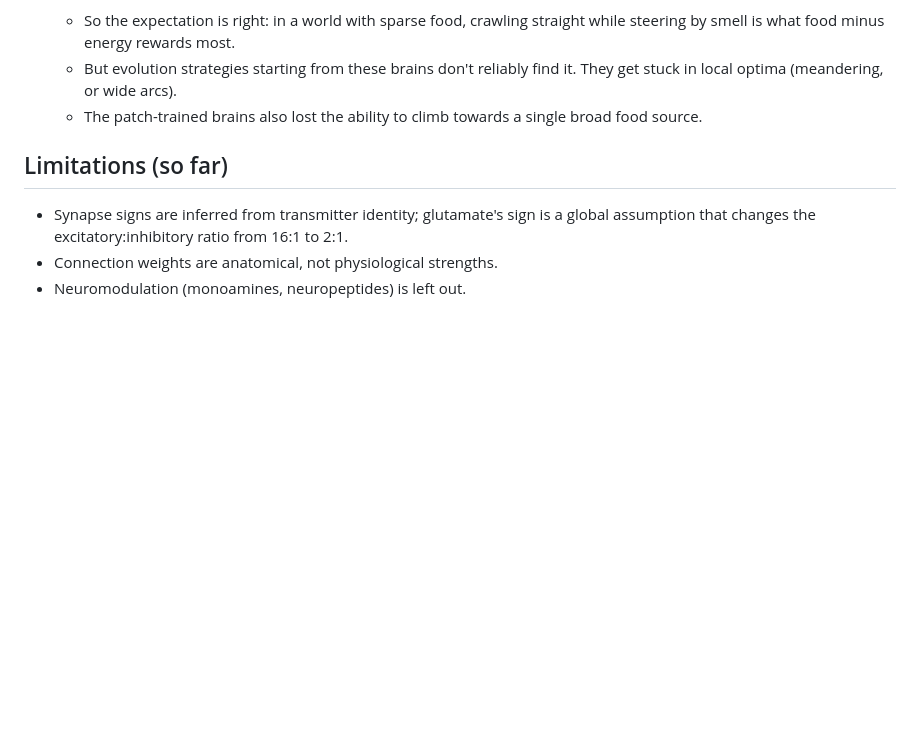
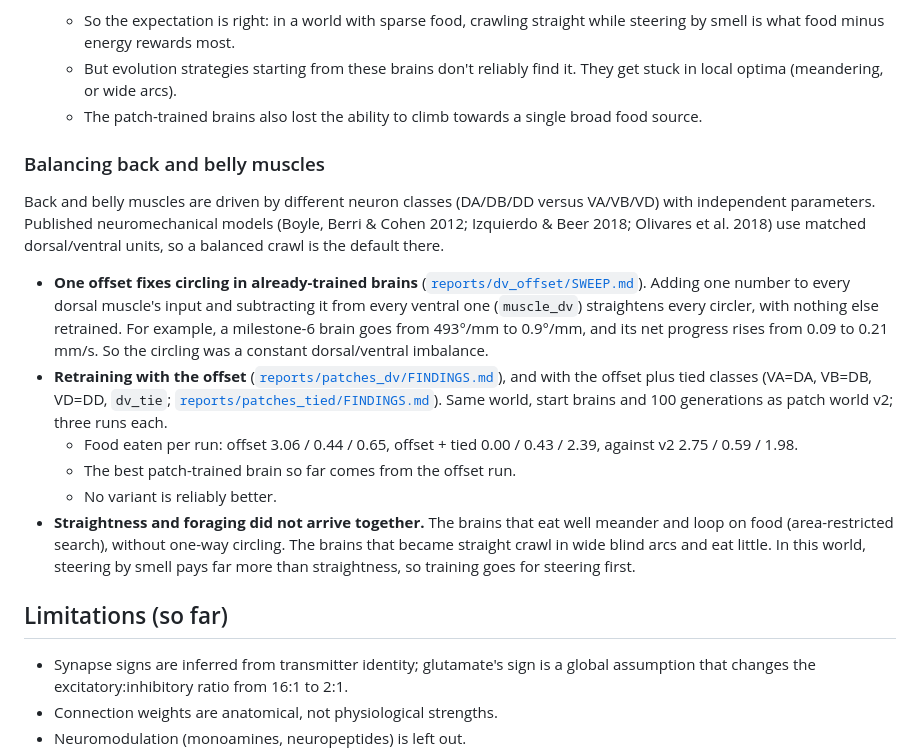
Before and after one commit to alexbaker0/wormbrain, a Markdown page: README.md, the part around the change. Drawn GitHub-style; blank space fills up the shorter version.

Commit message:
README: back/belly balance (offset sweep, offset and tied-class retraining)
Co-Authored-By: Claude Opus 5.5 <noreply@anthropic.com>
Claude-Session: https://claude.ai/code/session_014hVhNRfvdS3L9xvDdFvo3X

```diff
--- a/README.md
+++ b/README.md
@@ -345,6 +345,32 @@ crawling scores +0.35 while circling scores −0.01 (it finds nothing)
   - The patch-trained brains also lost the ability to climb towards a single broad food
     source.
 
+### Balancing back and belly muscles
+
+Back and belly muscles are driven by different neuron classes (DA/DB/DD versus VA/VB/VD)
+with independent parameters. Published neuromechanical models (Boyle, Berri & Cohen 2012;
+Izquierdo & Beer 2018; Olivares et al. 2018) use matched dorsal/ventral units, so a
+balanced crawl is the default there.
+
+- **One offset fixes circling in already-trained brains**
+  ([`reports/dv_offset/SWEEP.md`](reports/dv_offset/SWEEP.md)). Adding one number to every
+  dorsal muscle's input and subtracting it from every ventral one (`muscle_dv`) straightens
+  every circler, with nothing else retrained. For example, a milestone-6 brain goes from
+  493°/mm to 0.9°/mm, and its net progress rises from 0.09 to 0.21 mm/s. So the circling
+  was a constant dorsal/ventral imbalance.
+- **Retraining with the offset** ([`reports/patches_dv/FINDINGS.md`](reports/patches_dv/FINDINGS.md)),
+  and with the offset plus tied classes (VA=DA, VB=DB, VD=DD, `dv_tie`;
+  [`reports/patches_tied/FINDINGS.md`](reports/patches_tied/FINDINGS.md)). Same world, start
+  brains and 100 generations as patch world v2; three runs each.
+  - Food eaten per run: offset 3.06 / 0.44 / 0.65, offset + tied 0.00 / 0.43 / 2.39, against
+    v2 2.75 / 0.59 / 1.98.
+  - The best patch-trained brain so far comes from the offset run.
+  - No variant is reliably better.
+- **Straightness and foraging did not arrive together.** The brains that eat well meander
+  and loop on food (area-restricted search), without one-way circling. The brains that
+  became straight crawl in wide blind arcs and eat little. In this world, steering by smell
+  pays far more than straightness, so training goes for steering first.
+
 ## Limitations (so far)
 
 - Synapse signs are inferred from transmitter identity; glutamate's sign is a
```
